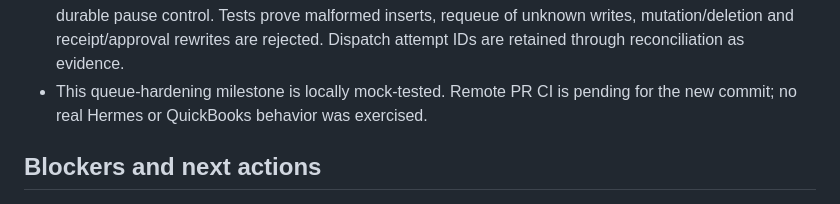
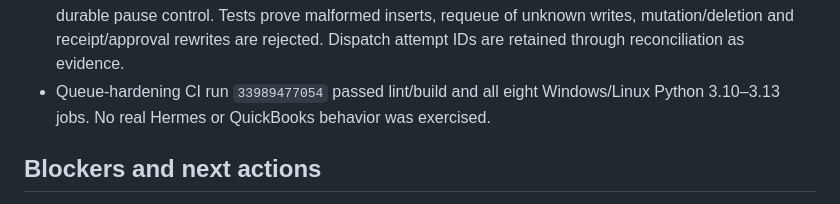
Before and after one commit to kaydtechsolutions/KaydBooks-Bridge, a Markdown page: PROJECT_STATUS.md, the part around the change. GitHub-like rendering.

Commit message:
docs: record durable queue CI evidence

```diff
--- a/PROJECT_STATUS.md
+++ b/PROJECT_STATUS.md
@@ -74,8 +74,8 @@ Updated: 2026-09-05. Live posting: DISABLED. Real integration tests: NONE.
   company/schema metadata, and boolean durable pause control. Tests prove malformed
   inserts, requeue of unknown writes, mutation/deletion and receipt/approval rewrites
   are rejected. Dispatch attempt IDs are retained through reconciliation as evidence.
-- This queue-hardening milestone is locally mock-tested. Remote PR CI is pending for
-  the new commit; no real Hermes or QuickBooks behavior was exercised.
+- Queue-hardening CI run `33989477054` passed lint/build and all eight Windows/Linux
+  Python 3.10–3.13 jobs. No real Hermes or QuickBooks behavior was exercised.
 
 ## Blockers and next actions
 
```
